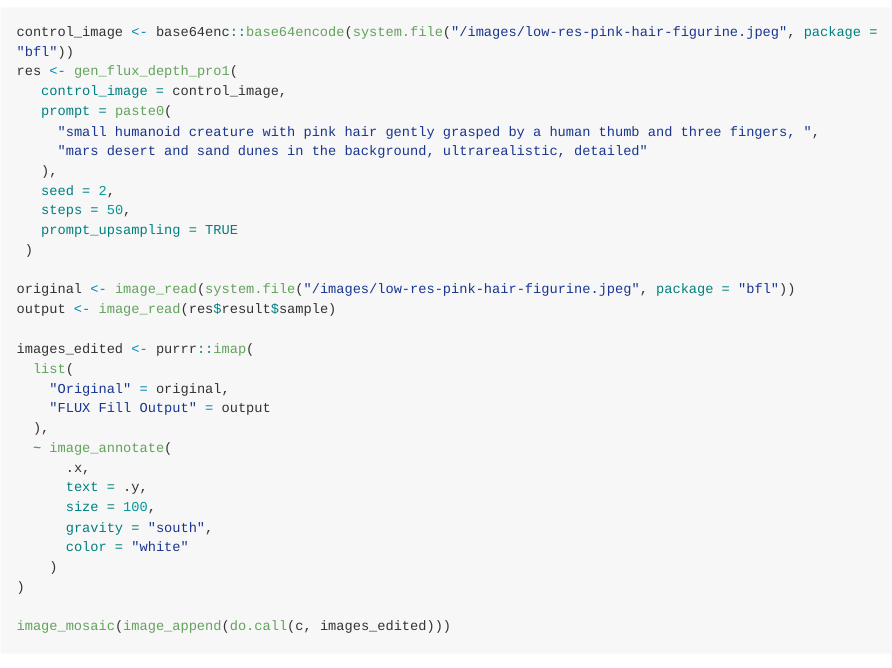
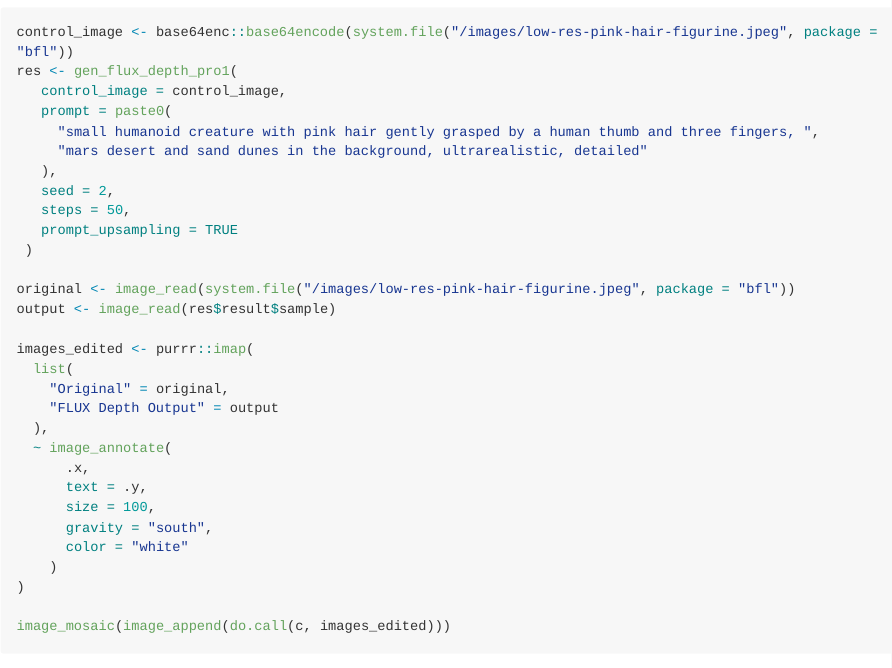
Before and after one commit to gacolitti/bfl, an R Markdown document (README.Rmd): the page in a window 1100 px wide, from 4080 px down. The pictures show the output file README.md that the author committed with the source, drawn offline in the style of GitHub; long lines of code are wrapped; badge pictures from the web are left out.

Commit message:
fix: use correct image in readme

```diff
--- a/README.Rmd
+++ b/README.Rmd
@@ -152,7 +152,7 @@ output <- image_read(res$result$sample)
 images_edited <- purrr::imap(
   list(
     "Original" = original,
-    "FLUX Fill Output" = output
+    "FLUX Depth Output" = output
   ),
   ~ image_annotate(
       .x,
```
Also changed, not shown: README.md, 1 other file.
